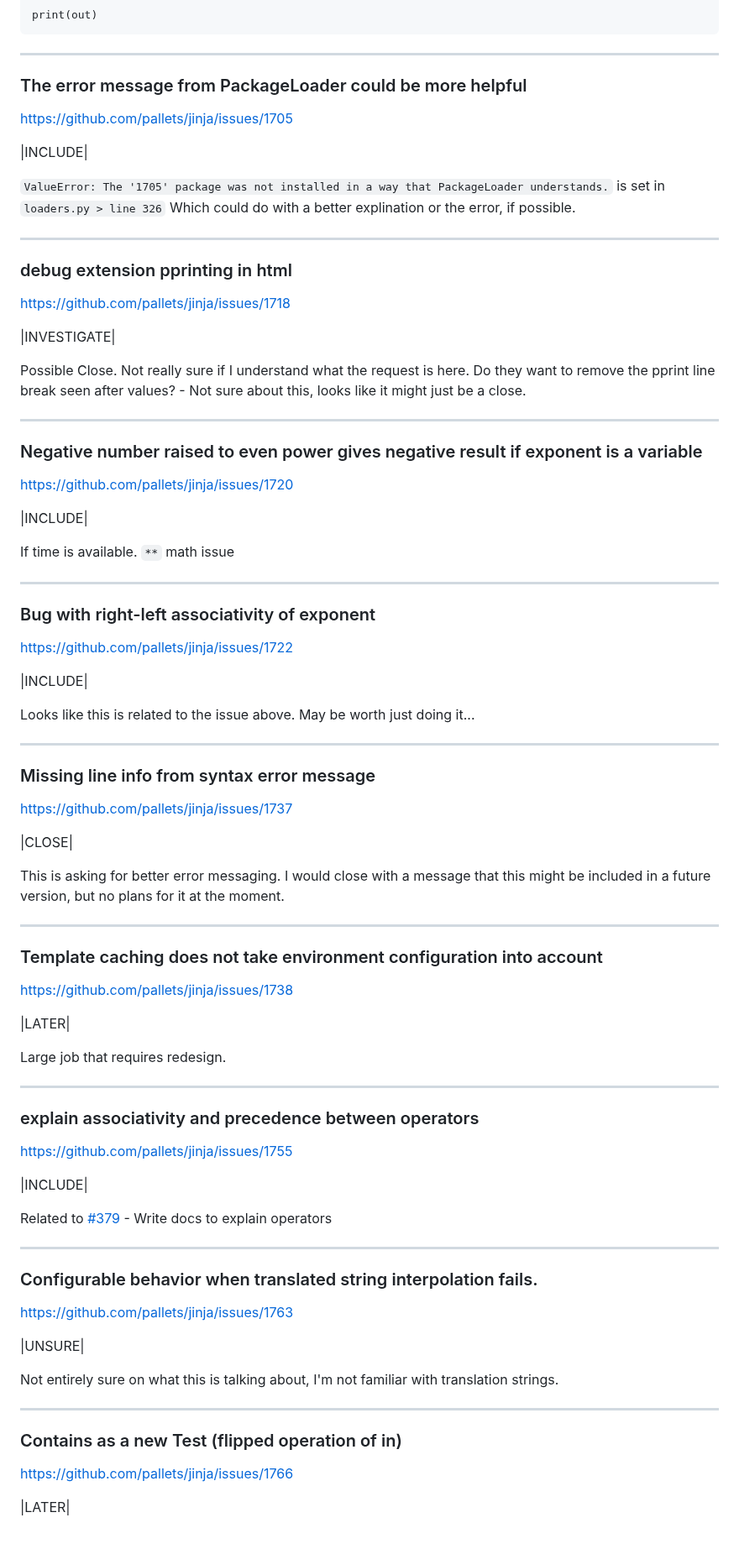
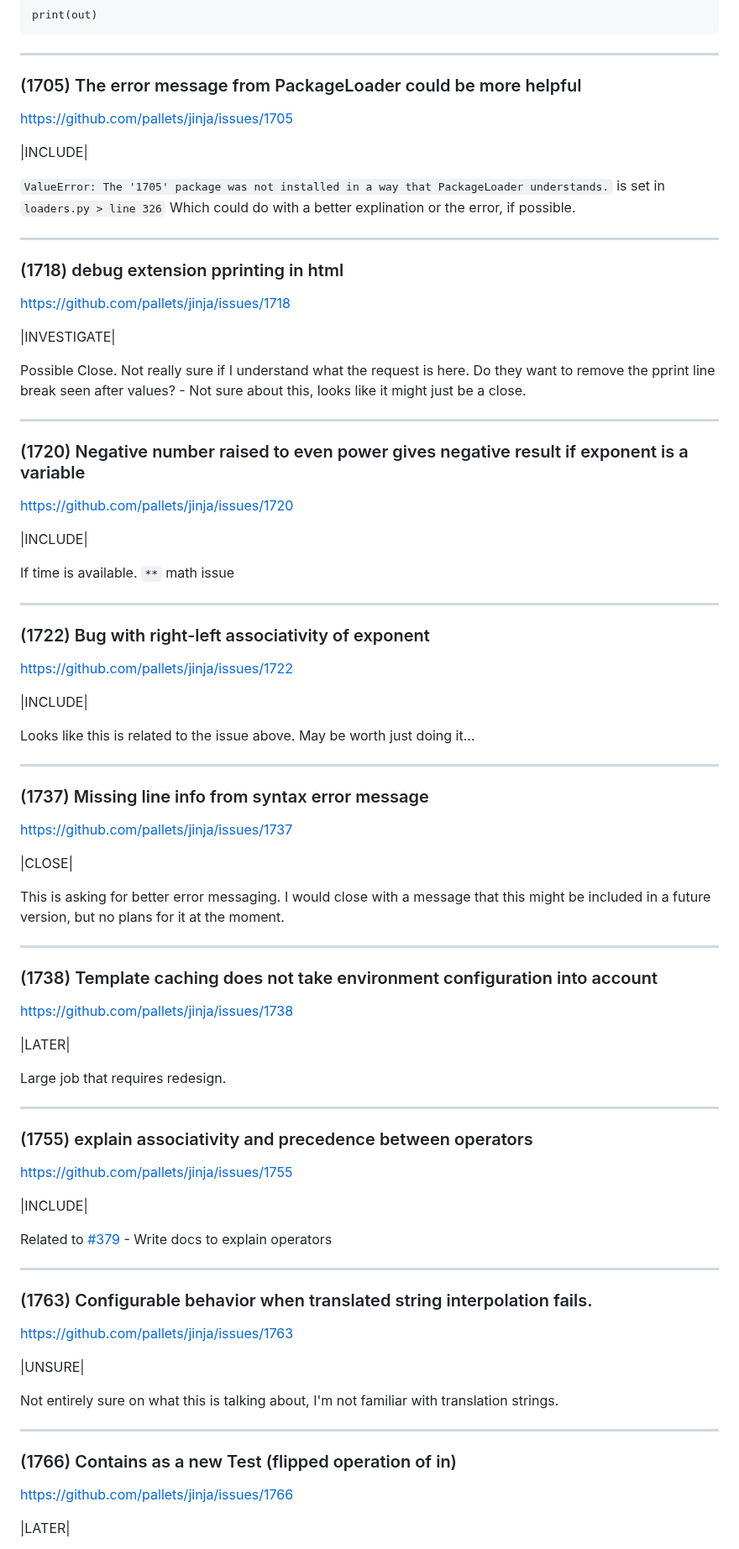
Before and after one commit to CheeseCake87/CheeseCake87, a Markdown page: jinja-issues.md, the part around one of its changes. Shown at 84% size. GitHub-like rendering.

Commit message:
Added issue number to title

```diff
--- a/jinja-issues.md
+++ b/jinja-issues.md
@@ -191,7 +191,7 @@ print(out)
 
 ---
 
-### The error message from PackageLoader could be more helpful
+### (1705) The error message from PackageLoader could be more helpful
 
 https://github.com/pallets/jinja/issues/1705
 
@@ -203,7 +203,7 @@ the error, if possible.
 
 ---
 
-### debug extension pprinting in html
+### (1718) debug extension pprinting in html
 
 https://github.com/pallets/jinja/issues/1718
 
@@ -216,7 +216,7 @@ like it might just be a close.
 
 ---
 
-### Negative number raised to even power gives negative result if exponent is a variable
+### (1720) Negative number raised to even power gives negative result if exponent is a variable
 
 https://github.com/pallets/jinja/issues/1720
 
@@ -226,7 +226,7 @@ If time is available. `**` math issue
 
 ---
 
-### Bug with right-left associativity of exponent
+### (1722) Bug with right-left associativity of exponent
 
 https://github.com/pallets/jinja/issues/1722
 
@@ -236,7 +236,7 @@ Looks like this is related to the issue above. May be worth just doing it...
 
 ---
 
-### Missing line info from syntax error message
+### (1737) Missing line info from syntax error message
 
 https://github.com/pallets/jinja/issues/1737
 
@@ -247,9 +247,9 @@ this might be included in a future version, but no plans for it at the moment.
 
 ---
 
-### Template caching does not take environment configuration into account
+### (1738) Template caching does not take environment configuration into account
 
-[https://github.com/pallets/jinja/issues/1738](https://github.com/pallets/jinja/issues/1738)
+https://github.com/pallets/jinja/issues/1738
 
 |LATER|
 
@@ -257,7 +257,7 @@ Large job that requires redesign.
 
 ---
 
-### explain associativity and precedence between operators
+### (1755) explain associativity and precedence between operators
 
 https://github.com/pallets/jinja/issues/1755
 
@@ -268,7 +268,7 @@ explain operators
 
 ---
 
-### Configurable behavior when translated string interpolation fails.
+### (1763) Configurable behavior when translated string interpolation fails.
 
 https://github.com/pallets/jinja/issues/1763
 
@@ -279,7 +279,7 @@ translation strings.
 
 ---
 
-### Contains as a new Test (flipped operation of in)
+### (1766) Contains as a new Test (flipped operation of in)
 
 https://github.com/pallets/jinja/issues/1766
 
```
Also changed, not shown: other parts of jinja-issues.md (+104 -104 lines).
